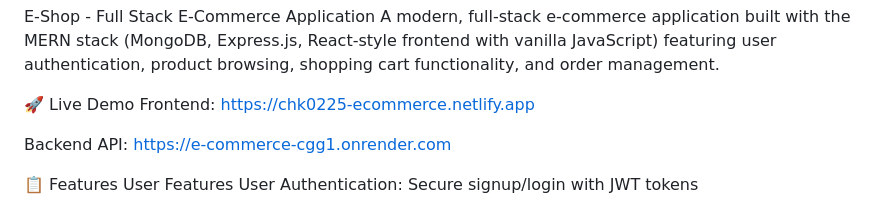
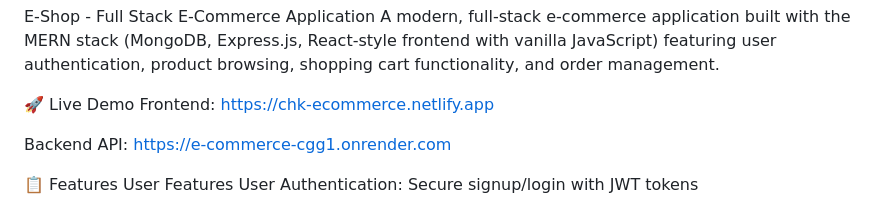
Before and after one commit to Just-Chk/E-Commerce, a Markdown page: README.md, the part around the change. GitHub-like rendering.

```diff
--- a/README.md
+++ b/README.md
@@ -2,7 +2,7 @@ E-Shop - Full Stack E-Commerce Application
 A modern, full-stack e-commerce application built with the MERN stack (MongoDB, Express.js, React-style frontend with vanilla JavaScript) featuring user authentication, product browsing, shopping cart functionality, and order management.
 
 🚀 Live Demo
-Frontend: https://chk0225-ecommerce.netlify.app
+Frontend: https://chk-ecommerce.netlify.app
 
 Backend API: https://e-commerce-cgg1.onrender.com
 
```
